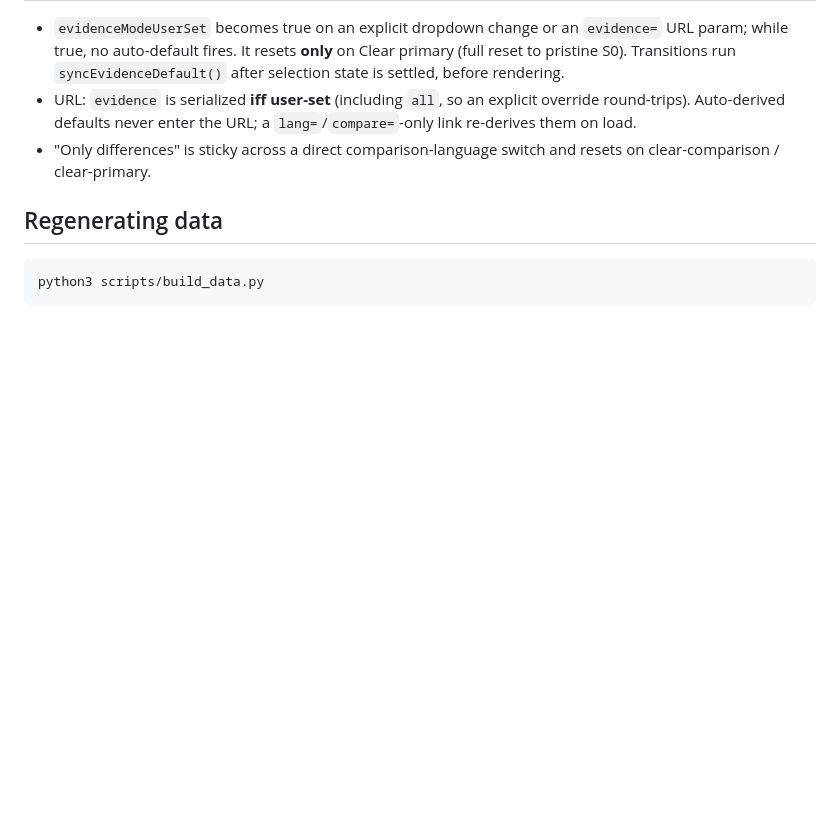
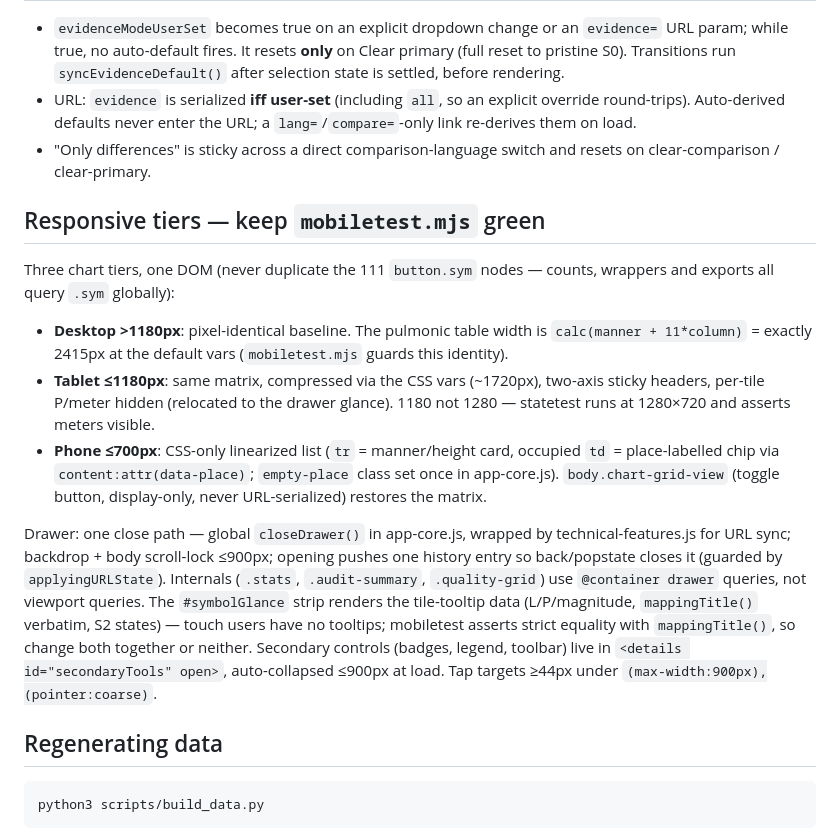
Before and after one commit to andreabenetton/glottodelta, a Markdown page: CLAUDE.md, the part around the change. Rendered like a GitHub page; blank space fills up the shorter version.

Commit message:
CLAUDE.md: document the responsive-tier and drawer invariants

````diff
--- a/CLAUDE.md
+++ b/CLAUDE.md
@@ -188,6 +188,35 @@ comparison. `scripts/statetest.mjs` asserts this table — keep them in sync.
 - "Only differences" is sticky across a direct comparison-language switch and
   resets on clear-comparison / clear-primary.
 
+## Responsive tiers — keep `mobiletest.mjs` green
+
+Three chart tiers, one DOM (never duplicate the 111 `button.sym` nodes — counts,
+wrappers and exports all query `.sym` globally):
+
+- **Desktop >1180px**: pixel-identical baseline. The pulmonic table width is
+  `calc(manner + 11*column)` = exactly 2415px at the default vars
+  (`mobiletest.mjs` guards this identity).
+- **Tablet ≤1180px**: same matrix, compressed via the CSS vars (~1720px),
+  two-axis sticky headers, per-tile P/meter hidden (relocated to the drawer
+  glance). 1180 not 1280 — statetest runs at 1280×720 and asserts meters
+  visible.
+- **Phone ≤700px**: CSS-only linearized list (`tr` = manner/height card,
+  occupied `td` = place-labelled chip via `content:attr(data-place)`;
+  `empty-place` class set once in app-core.js). `body.chart-grid-view`
+  (toggle button, display-only, never URL-serialized) restores the matrix.
+
+Drawer: one close path — global `closeDrawer()` in app-core.js, wrapped by
+technical-features.js for URL sync; backdrop + body scroll-lock ≤900px; opening
+pushes one history entry so back/popstate closes it (guarded by
+`applyingURLState`). Internals (`.stats`, `.audit-summary`, `.quality-grid`)
+use `@container drawer` queries, not viewport queries. The `#symbolGlance`
+strip renders the tile-tooltip data (L/P/magnitude, `mappingTitle()` verbatim,
+S2 states) — touch users have no tooltips; mobiletest asserts strict equality
+with `mappingTitle()`, so change both together or neither. Secondary controls
+(badges, legend, toolbar) live in `<details id="secondaryTools" open>`,
+auto-collapsed ≤900px at load. Tap targets ≥44px under
+`(max-width:900px),(pointer:coarse)`.
+
 ## Regenerating data
 
 ```
````
